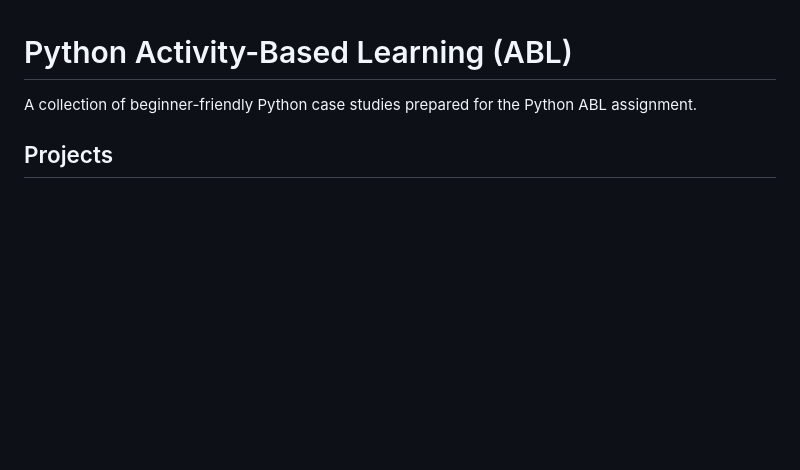
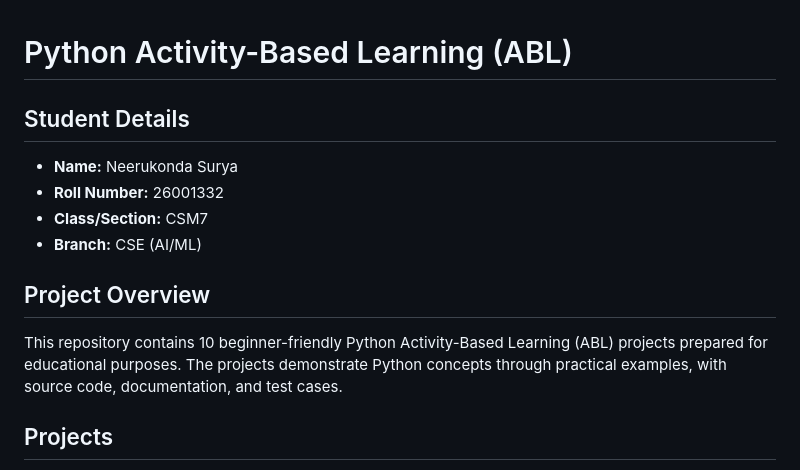
Before and after one commit to suryamaster1000/Python-Activity-Based-Learning, a Markdown page: README.md, the part around the change. Drawn GitHub-style; blank space fills up the shorter version.

Commit message:
Add student details and ABL project overview to main README

```diff
--- a/README.md
+++ b/README.md
@@ -1,6 +1,16 @@
 # Python Activity-Based Learning (ABL)
 
-A collection of beginner-friendly Python case studies prepared for the Python ABL assignment.
+## Student Details
+
+- **Name:** Neerukonda Surya
+- **Roll Number:** 26001332
+- **Class/Section:** CSM7
+- **Branch:** CSE (AI/ML)
+
+## Project Overview
+
+This repository contains 10 beginner-friendly Python Activity-Based Learning (ABL) projects prepared for educational purposes. The projects demonstrate Python concepts through practical examples, with source code, documentation, and test cases.
+
 
 ## Projects
 
```
